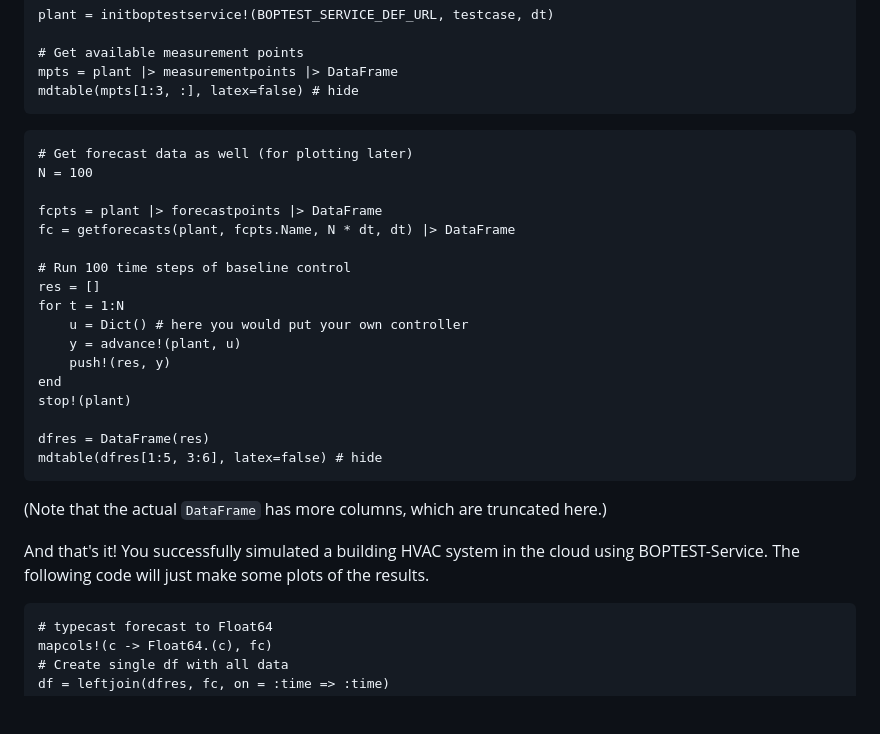
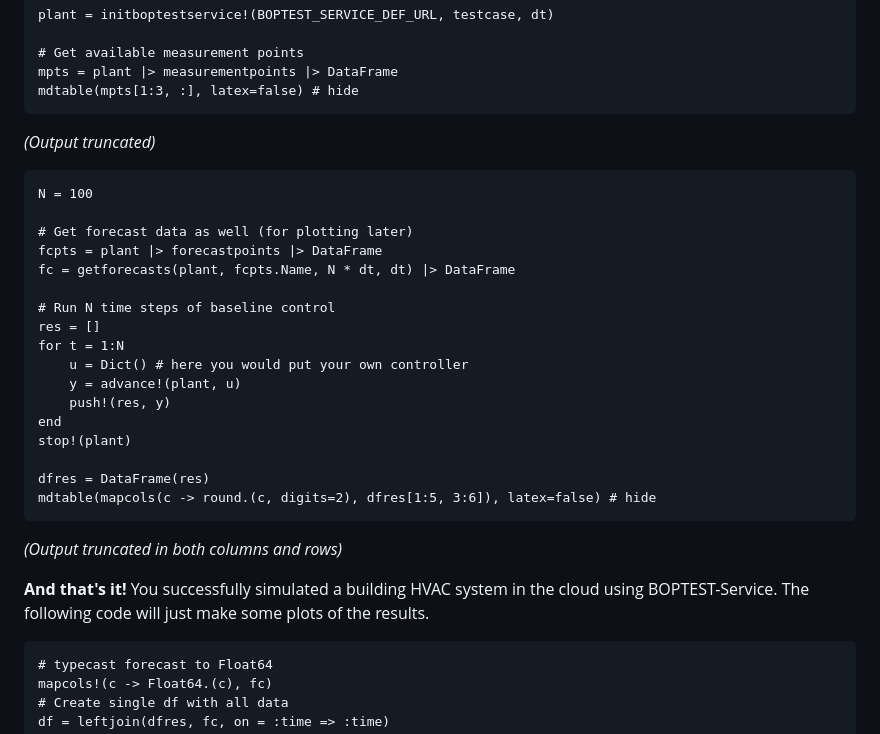
Before and after one commit to terion-io/BOPTestAPI.jl, a Markdown page: docs/src/index.md, the part around the change. Drawn GitHub-style; blank space fills up the shorter version.

Commit message:
Small formattings

````diff
--- a/docs/src/index.md
+++ b/docs/src/index.md
@@ -25,15 +25,16 @@ plant = initboptestservice!(BOPTEST_SERVICE_DEF_URL, testcase, dt)
 mpts = plant |> measurementpoints |> DataFrame
 mdtable(mpts[1:3, :], latex=false) # hide
 ```
+*(Output truncated)*
 
 ```@example 1
-# Get forecast data as well (for plotting later)
 N = 100
 
+# Get forecast data as well (for plotting later)
 fcpts = plant |> forecastpoints |> DataFrame
 fc = getforecasts(plant, fcpts.Name, N * dt, dt) |> DataFrame
 
-# Run 100 time steps of baseline control
+# Run N time steps of baseline control
 res = []
 for t = 1:N
     u = Dict() # here you would put your own controller
@@ -43,12 +44,12 @@ end
 stop!(plant)
 
 dfres = DataFrame(res)
-mdtable(dfres[1:5, 3:6], latex=false) # hide
+mdtable(mapcols(c -> round.(c, digits=2), dfres[1:5, 3:6]), latex=false) # hide
 ```
-(Note that the actual `DataFrame` has more columns, which are truncated here.)
+*(Output truncated in both columns and rows)*
 
-And that's it! You successfully simulated a building HVAC system in the cloud using BOPTEST-Service.
-The following code will just make some plots of the results.
+**And that's it!** You successfully simulated a building HVAC system in the cloud using
+BOPTEST-Service. The following code will just make some plots of the results.
 ```@example 1
 # typecast forecast to Float64
 mapcols!(c -> Float64.(c), fc)
````
